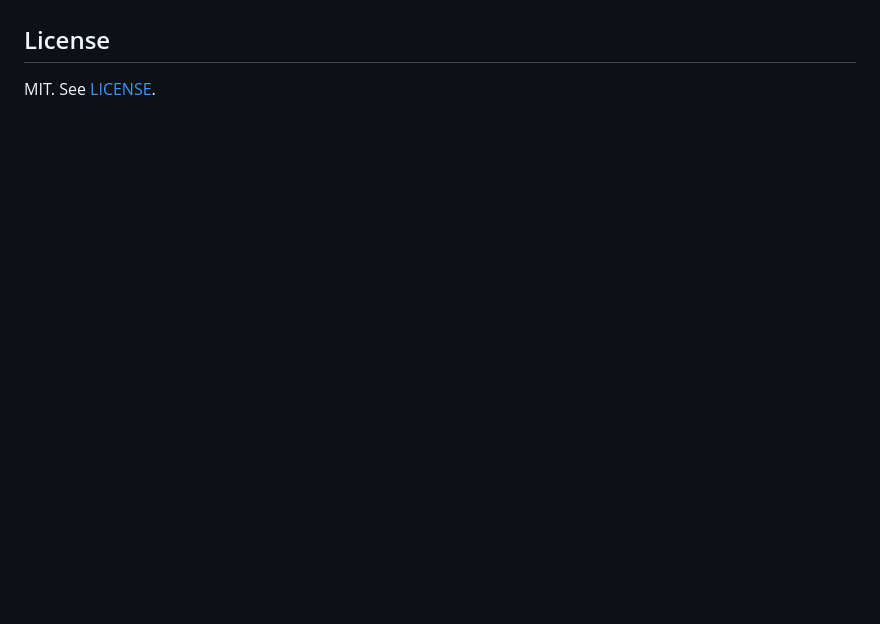
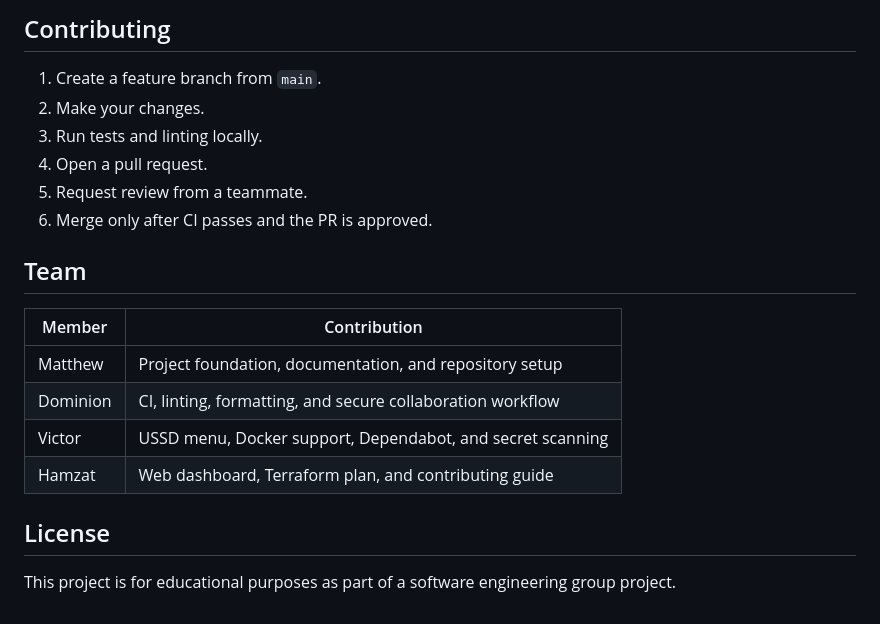
Before and after one commit to M-a-web179/SokoSmart-Group-7-, a Markdown page: README.md, the part around one of its changes. GitHub-like rendering; blank space fills up the shorter version.

```diff
--- a/README.md
+++ b/README.md
@@ -108,3 +171,21 @@ On Windows PowerShell use `curl.exe` or `Invoke-RestMethod`, or simply open the
+## Contributing
+
+1. Create a feature branch from `main`.
+2. Make your changes.
+3. Run tests and linting locally.
+4. Open a pull request.
+5. Request review from a teammate.
+6. Merge only after CI passes and the PR is approved.
+
+## Team
+
+| Member | Contribution |
+|---|---|
+|Matthew | Project foundation, documentation, and repository setup |
+| Dominion | CI, linting, formatting, and secure collaboration workflow |
+| Victor | USSD menu, Docker support, Dependabot, and secret scanning |
+| Hamzat | Web dashboard, Terraform plan, and contributing guide |
 
 ## License
-MIT. See [LICENSE](LICENSE).
+
+This project is for educational purposes as part of a software engineering group project.
```
Also changed, not shown: other parts of README.md (+141 -78 lines).
